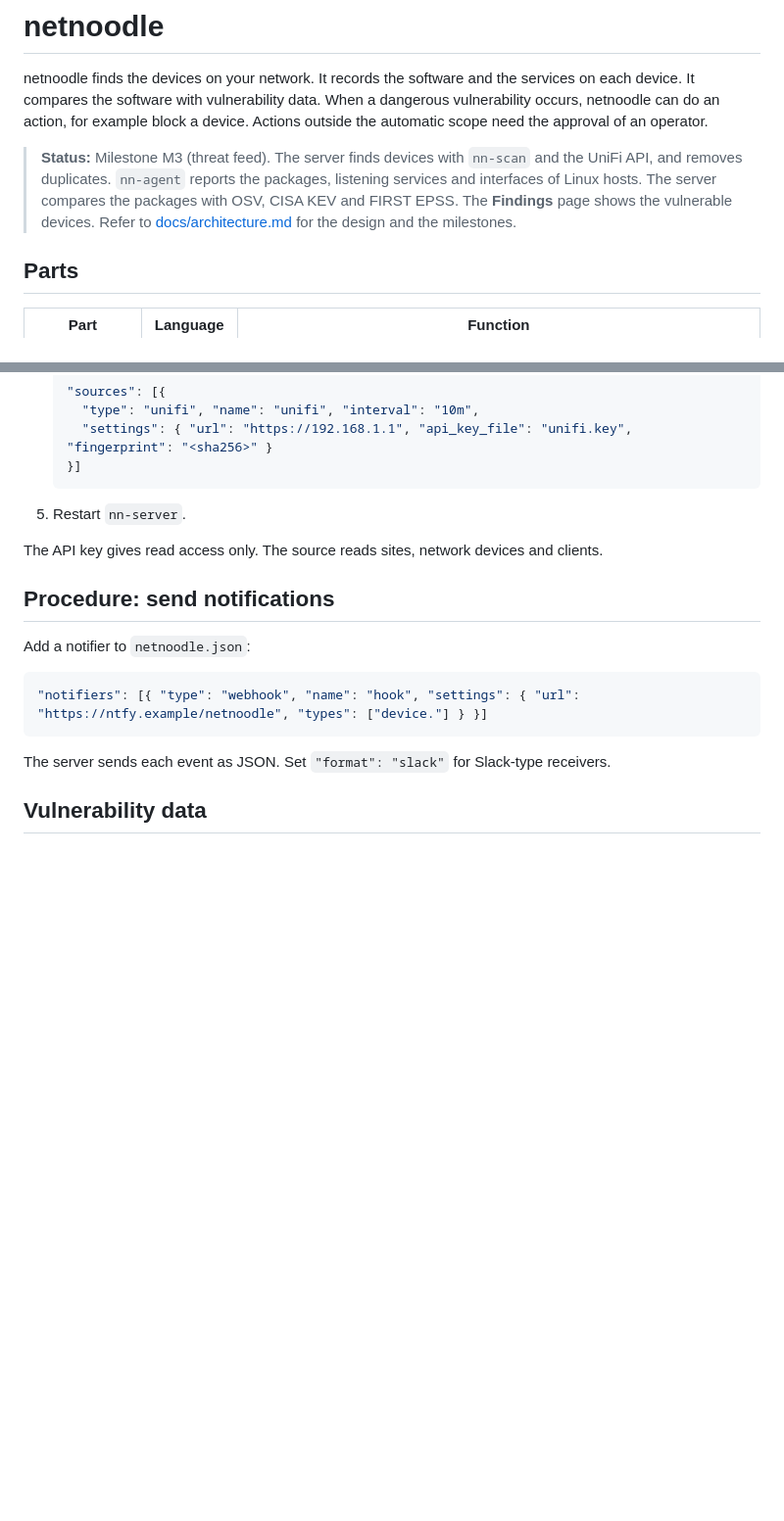
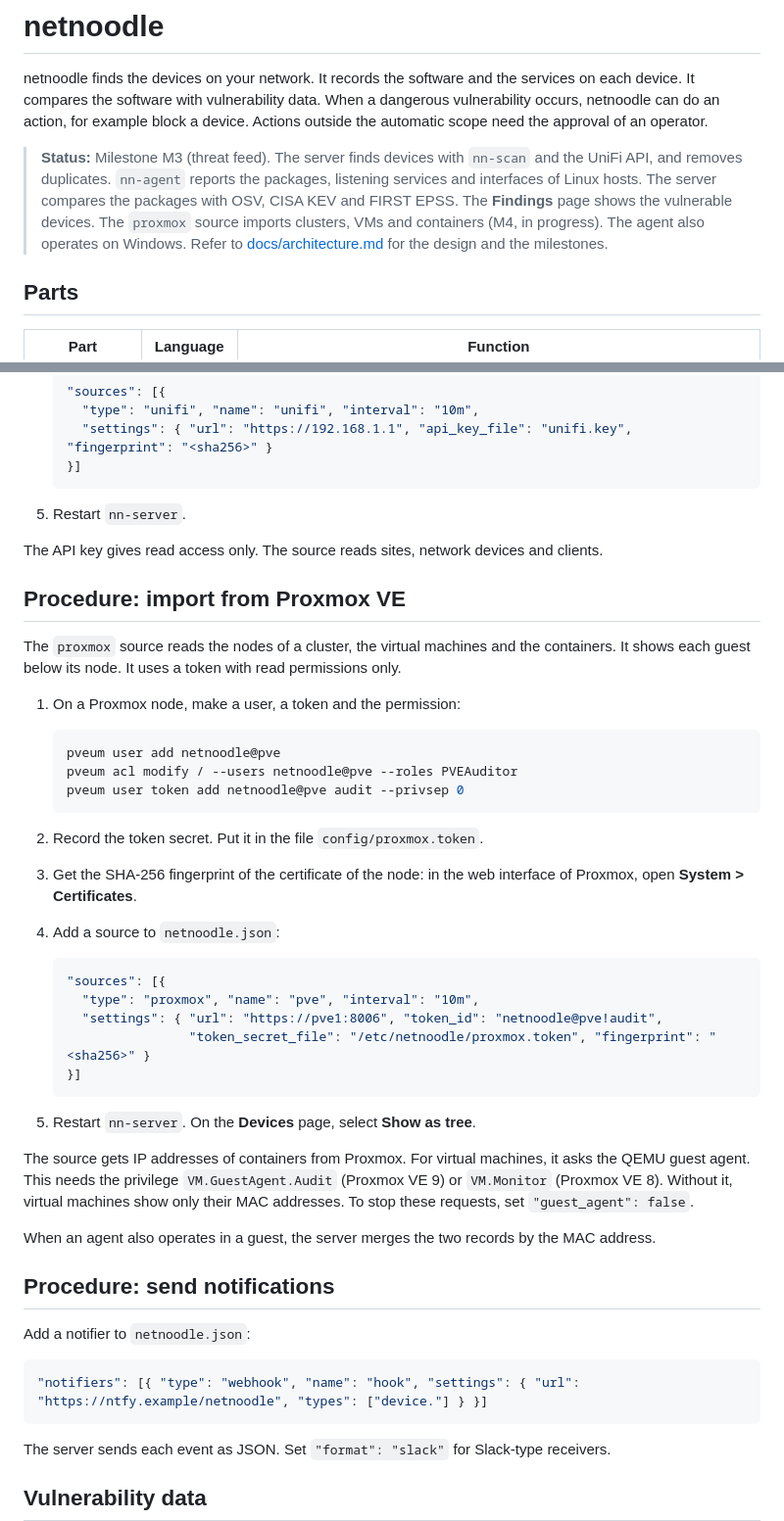
Before and after one commit to JulianStremel/NetNoodle, a Markdown page: README.md, 2 parts joined by grey strips. Shown at 98% size. Drawn GitHub-style; blank space fills up the shorter version.

````diff
--- a/README.md
+++ b/README.md
@@ -9,6 +9,7 @@ Actions outside the automatic scope need the approval of an operator.
 > **Status:** Milestone M3 (threat feed). The server finds devices with `nn-scan` and the UniFi API, and removes duplicates.
 > `nn-agent` reports the packages, listening services and interfaces of Linux hosts.
 > The server compares the packages with OSV, CISA KEV and FIRST EPSS. The **Findings** page shows the vulnerable devices.
+> The `proxmox` source imports clusters, VMs and containers (M4, in progress). The agent also operates on Windows.
 > Refer to [docs/architecture.md](docs/architecture.md) for the design and the milestones.
 
 ## Parts
@@ -247,6 +248,36 @@ The agent reports the Windows version and build, the installed programs, the lis
 
 The API key gives read access only. The source reads sites, network devices and clients.
 
+## Procedure: import from Proxmox VE
+
+The `proxmox` source reads the nodes of a cluster, the virtual machines and the containers. It shows each guest below its node. It uses a token with read permissions only.
+
+1. On a Proxmox node, make a user, a token and the permission:
+
+   ```sh
+   pveum user add netnoodle@pve
+   pveum acl modify / --users netnoodle@pve --roles PVEAuditor
+   pveum user token add netnoodle@pve audit --privsep 0
+   ```
+
+2. Record the token secret. Put it in the file `config/proxmox.token`.
+3. Get the SHA-256 fingerprint of the certificate of the node: in the web interface of Proxmox, open **System > Certificates**.
+4. Add a source to `netnoodle.json`:
+
+   ```json
+   "sources": [{
+     "type": "proxmox", "name": "pve", "interval": "10m",
+     "settings": { "url": "https://pve1:8006", "token_id": "netnoodle@pve!audit",
+                   "token_secret_file": "/etc/netnoodle/proxmox.token", "fingerprint": "<sha256>" }
+   }]
+   ```
+
+5. Restart `nn-server`. On the **Devices** page, select **Show as tree**.
+
+The source gets IP addresses of containers from Proxmox. For virtual machines, it asks the QEMU guest agent. This needs the privilege `VM.GuestAgent.Audit` (Proxmox VE 9) or `VM.Monitor` (Proxmox VE 8). Without it, virtual machines show only their MAC addresses. To stop these requests, set `"guest_agent": false`.
+
+When an agent also operates in a guest, the server merges the two records by the MAC address.
+
 ## Procedure: send notifications
 
 Add a notifier to `netnoodle.json`:
````
Also changed, not shown: docs/DECISIONS.md (+2 -0 lines), docs/architecture.md (+1 -1 lines), docs/img/device-tree.png (added), docs/img/findings.png (added), 5 other files.
